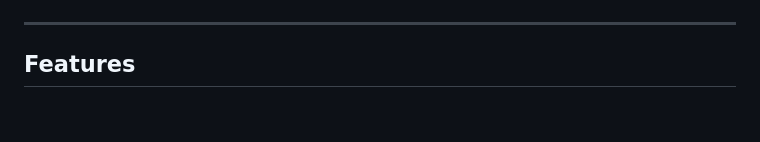
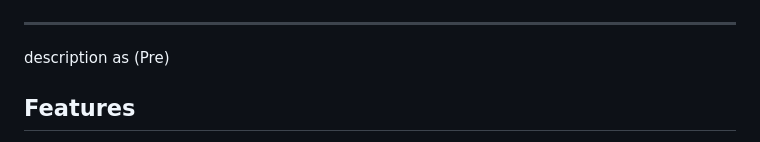
Before and after one commit to me-imdadul/DesignMD, a Markdown page: README.md, the part around one of its changes. GitHub-like rendering; blank space fills up the shorter version.

```diff
--- a/README.md
+++ b/README.md
@@ -5,7 +7,7 @@ A visual tool for creating and exporting design system documentation in Markdown
 ![Preview](public/screenshot.png)
 
 ---
-
+description as (Pre)
 ## Features
 
 - **Markdown Documentation** — Generate comprehensive `design.md` docs with color tables, type scales, component specs, and more
```
Also changed, not shown: other parts of README.md (+2 -0 lines).
